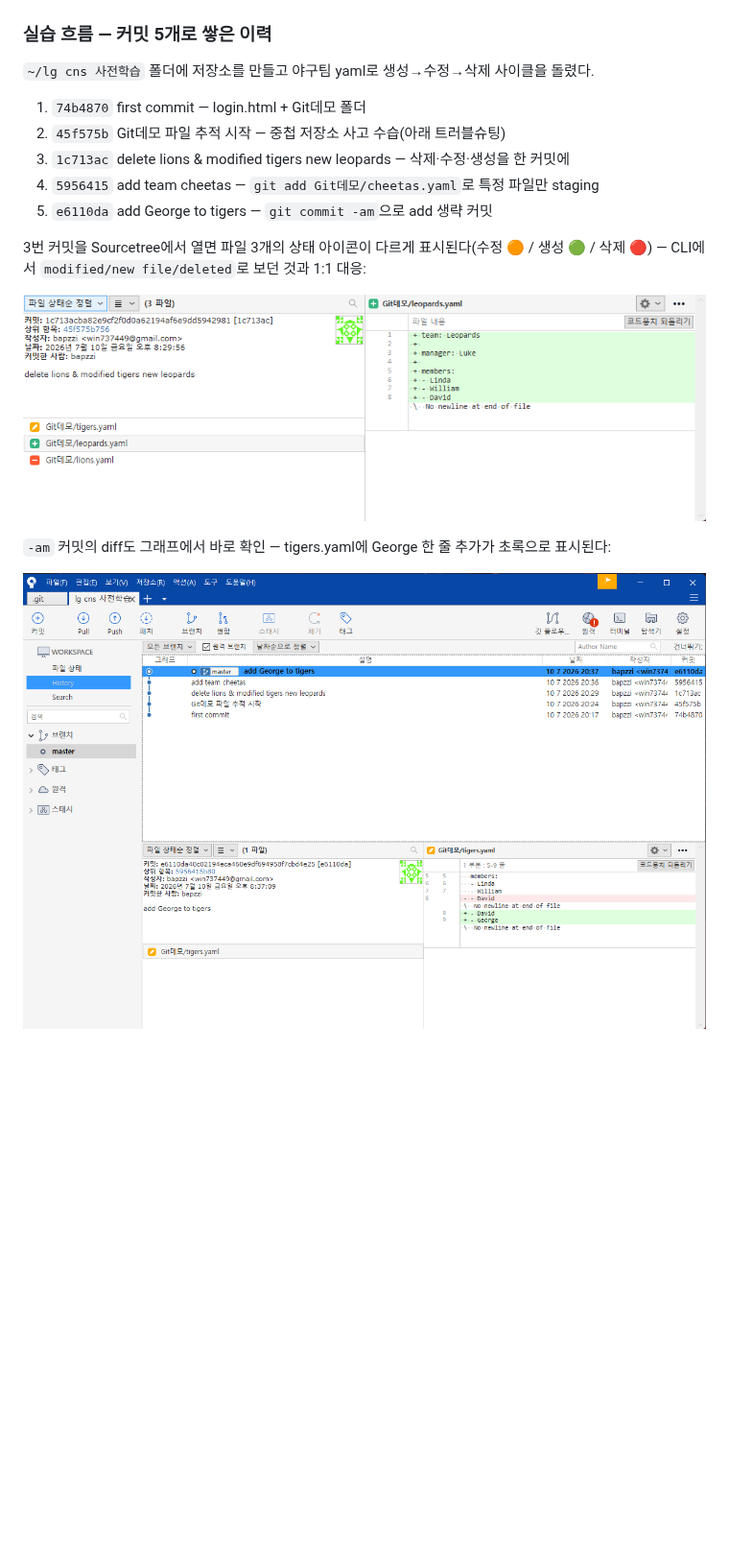
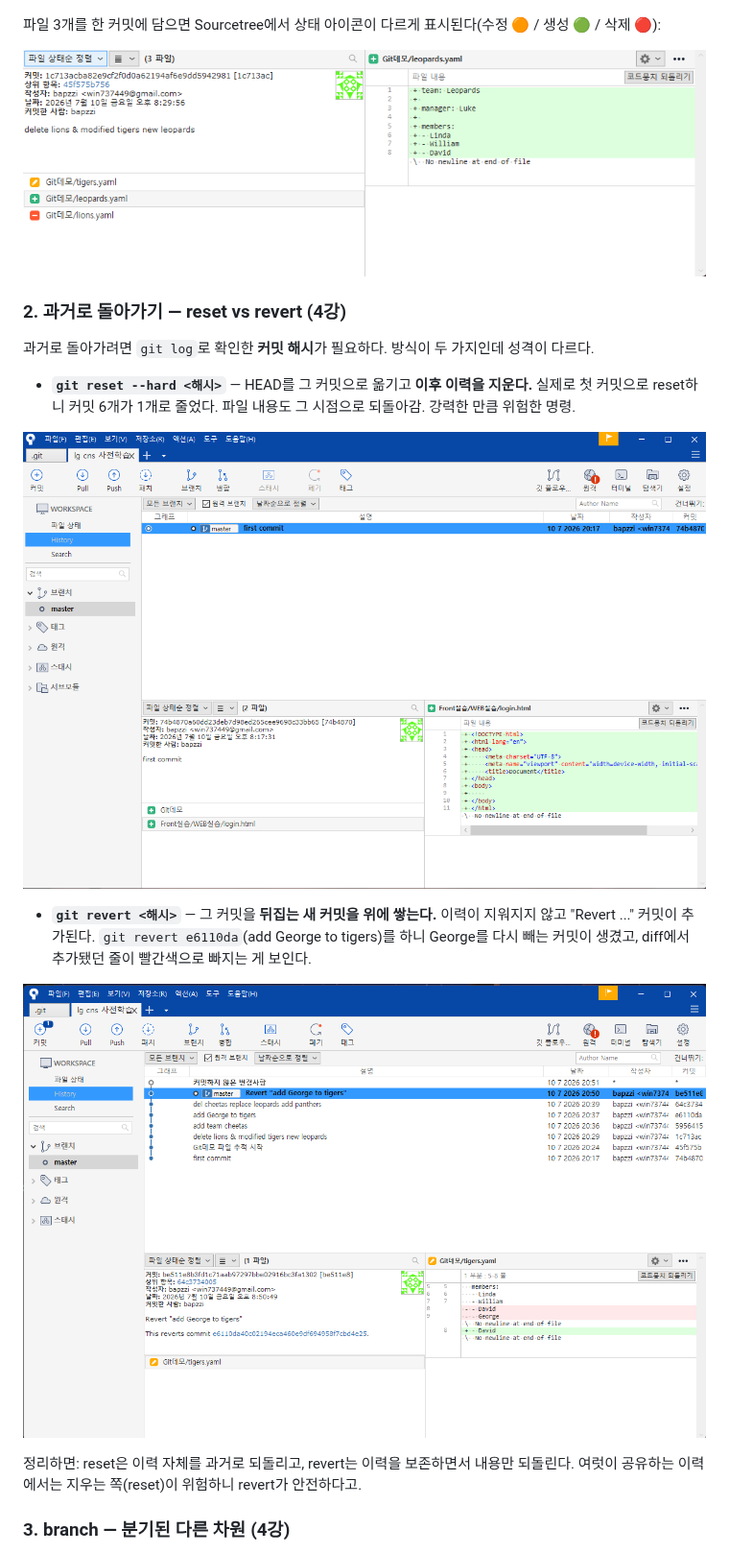
Before and after one commit to bapzzi/LG-CNS-6-TIL, a Markdown page: 2026-07-10.md, the part around one of its changes. Shown at 96% size. Rendered like a GitHub page; pictures changed too: images/2026-07-10-sourcetree-after-reset.png (added), images/2026-07-10-sourcetree-revert.png (added); blank space fills up the shorter version.

Commit message:
docs(lgcns): 5일차 TIL 개정 — 4강(reset·revert·branch) 추가, 톤 정리
Co-Authored-By: Claude Fable 5 <noreply@anthropic.com>

Claude-Session: https://claude.ai/code/session_01KimKiDv7JLkkkqdD34YVWK

```diff
--- a/2026-07-10.md
+++ b/2026-07-10.md
@@ -32,20 +28,23 @@ Sourcetree 그래프에서도 그대로 보였다 — 커밋 이력 위에 "커
 
 ![Sourcetree 커밋 그래프](images/2026-07-10-sourcetree-history.png)
 
-### 실습 흐름 — 커밋 5개로 쌓은 이력
-
-`~/lg cns 사전학습` 폴더에 저장소를 만들고 야구팀 yaml로 생성→수정→삭제 사이클을 돌렸다.
-
-1. `74b4870` first commit — login.html + Git데모 폴더
-2. `45f575b` Git데모 파일 추적 시작 — 중첩 저장소 사고 수습(아래 트러블슈팅)
-3. `1c713ac` delete lions & modified tigers new leopards — 삭제·수정·생성을 한 커밋에
-4. `5956415` add team cheetas — `git add Git데모/cheetas.yaml`로 특정 파일만 staging
-5. `e6110da` add George to tigers — `git commit -am`으로 add 생략 커밋
-
-3번 커밋을 Sourcetree에서 열면 파일 3개의 상태 아이콘이 다르게 표시된다(수정 🟠 / 생성 🟢 / 삭제 🔴) — CLI에서 `modified/new file/deleted`로 보던 것과 1:1 대응:
+파일 3개를 한 커밋에 담으면 Sourcetree에서 상태 아이콘이 다르게 표시된다(수정 🟠 / 생성 🟢 / 삭제 🔴):
 
 ![3파일 커밋 상세](images/2026-07-10-sourcetree-commit-3files.png)
 
-`-am` 커밋의 diff도 그래프에서 바로 확인 — tigers.yaml에 George 한 줄 추가가 초록으로 표시된다:
+### 2. 과거로 돌아가기 — reset vs revert (4강)
 
-![tigers.yaml diff](images/2026-07-10-sourcetree-tigers-diff.png)
+과거로 돌아가려면 `git log`로 확인한 **커밋 해시**가 필요하다. 방식이 두 가지인데 성격이 다르다.
+
+- **`git reset --hard <해시>`** — HEAD를 그 커밋으로 옮기고 **이후 이력을 지운다.** 실제로 첫 커밋으로 reset하니 커밋 6개가 1개로 줄었다. 파일 내용도 그 시점으로 되돌아감. 강력한 만큼 위험한 명령.
+
+![reset 후 — 이력이 first commit 하나만 남음](images/2026-07-10-sourcetree-after-reset.png)
+
+- **`git revert <해시>`** — 그 커밋을 **뒤집는 새 커밋을 위에 쌓는다.** 이력이 지워지지 않고 "Revert ..." 커밋이 추가된다. `git revert e6110da`(add George to tigers)를 하니 George를 다시 빼는 커밋이 생겼고, diff에서 추가됐던 줄이 빨간색으로 빠지는 게 보인다.
+
+![revert — 취소 커밋이 이력 위에 쌓임](images/2026-07-10-sourcetree-revert.png)
+
+정리하면: reset은 이력 자체를 과거로 되돌리고, revert는 이력을 보존하면서 내용만 되돌린다. 여럿이 공유하는 이력에서는 지우는 쪽(reset)이 위험하니 revert가 안전하다고.
+
+### 3. branch — 분기된 다른 차원 (4강)
+
```
Also changed, not shown: other parts of 2026-07-10.md (+51 -43 lines).
